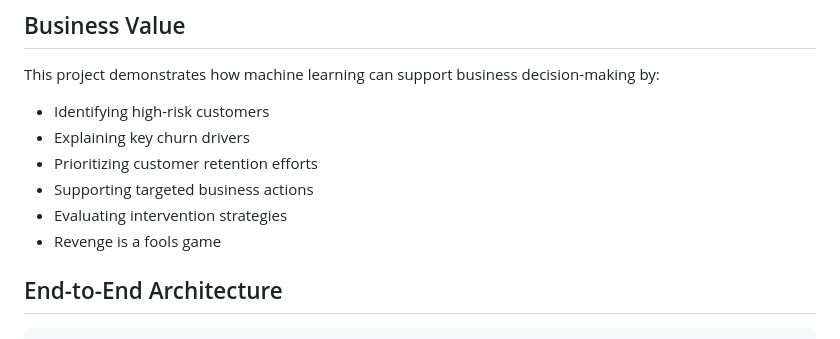
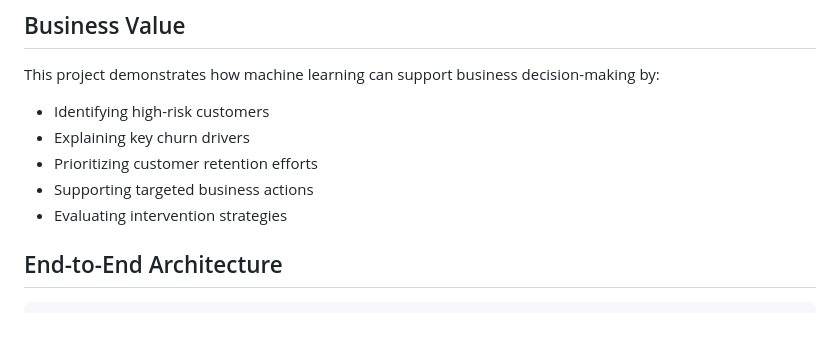
Before and after one commit to NaReddyJashwanthReddy/churn_rate, a Markdown page: README.md, the part around the change. Rendered like a GitHub page.

Commit message:
Revise README for clarity and project overview
Updated the README.md to enhance project details and structure.

````diff
--- a/README.md
+++ b/README.md
@@ -140,7 +140,6 @@ This project demonstrates how machine learning can support business decision-mak
 * Prioritizing customer retention efforts
 * Supporting targeted business actions
 * Evaluating intervention strategies
-* Revenge is a fools game
 ## End-to-End Architecture
 
 ```text
````
